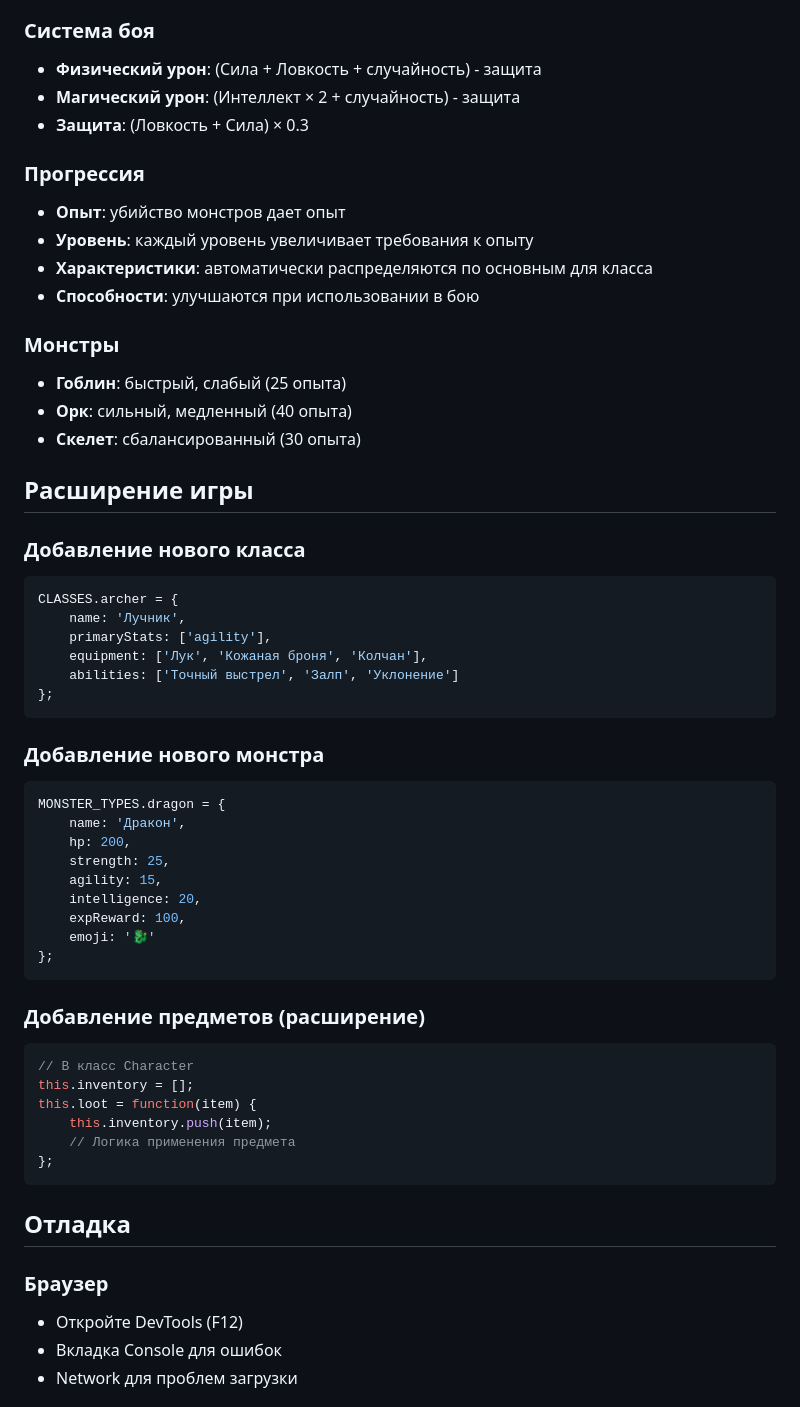
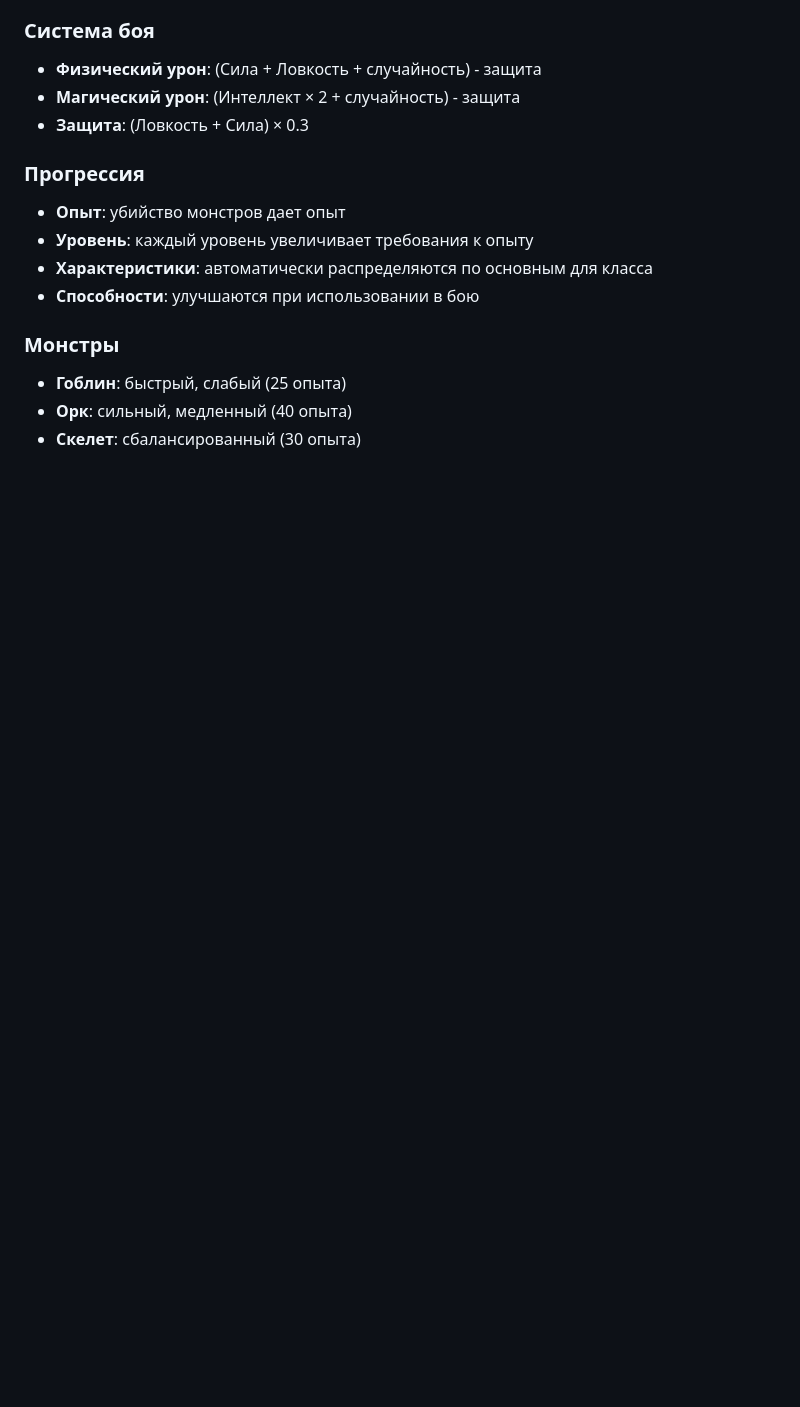
Before and after one commit to Seyenku/RealmRpg, a Markdown page: README.md, the part around the change printed below. Drawn GitHub-style; blank space fills up the shorter version.

````diff
--- a/README.md
+++ b/README.md
@@ -161,45 +88,3 @@ surge
 - **Орк**: сильный, медленный (40 опыта)
 - **Скелет**: сбалансированный (30 опыта)
 
-## Расширение игры
-
-### Добавление нового класса
-```javascript
-CLASSES.archer = {
-    name: 'Лучник',
-    primaryStats: ['agility'],
-    equipment: ['Лук', 'Кожаная броня', 'Колчан'],
-    abilities: ['Точный выстрел', 'Залп', 'Уклонение']
-};
-```
-
-### Добавление нового монстра
-```javascript
-MONSTER_TYPES.dragon = {
-    name: 'Дракон',
-    hp: 200,
-    strength: 25,
-    agility: 15,
-    intelligence: 20,
-    expReward: 100,
-    emoji: '🐉'
-};
-```
-
-### Добавление предметов (расширение)
-```javascript
-// В класс Character
-this.inventory = [];
-this.loot = function(item) {
-    this.inventory.push(item);
-    // Логика применения предмета
-};
-```
-
-## Отладка
-
-### Браузер
-- Откройте DevTools (F12)
-- Вкладка Console для ошибок
-- Network для проблем загрузки
-
````
Also changed, not shown: other parts of README.md (+0 -109 lines).
